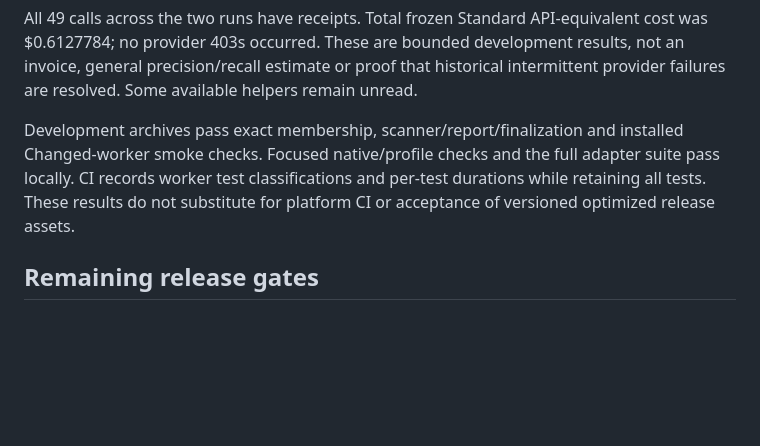
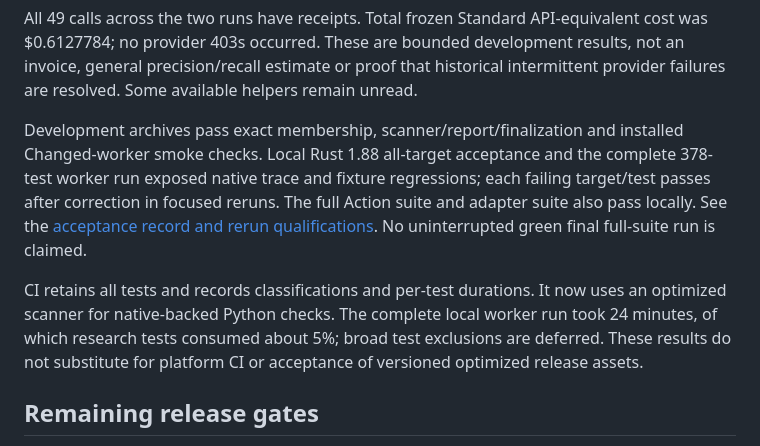
Before and after one commit to meh-security/mehscan, a Markdown page: docs/release-readiness.md, the part around the change. GitHub-like rendering; blank space fills up the shorter version.

```diff
--- a/docs/release-readiness.md
+++ b/docs/release-readiness.md
@@ -39,10 +39,18 @@ results, not an invoice, general precision/recall estimate or proof that histori
 intermittent provider failures are resolved. Some available helpers remain unread.
 
 Development archives pass exact membership, scanner/report/finalization and
-installed Changed-worker smoke checks. Focused native/profile checks and the
-full adapter suite pass locally. CI records worker test classifications and
-per-test durations while retaining all tests. These results do not substitute
-for platform CI or acceptance of versioned optimized release assets.
+installed Changed-worker smoke checks. Local Rust 1.88 all-target acceptance
+and the complete 378-test worker run exposed native trace and fixture regressions;
+each failing target/test passes after correction in focused reruns. The full
+Action suite and adapter suite also pass locally. See the
+[acceptance record and rerun qualifications](experiments/release-acceptance-2026-10-31.md).
+No uninterrupted green final full-suite run is claimed.
+
+CI retains all tests and records classifications and per-test durations. It now
+uses an optimized scanner for native-backed Python checks. The complete local
+worker run took 24 minutes, of which research tests consumed about 5%; broad
+test exclusions are deferred. These results do not substitute for platform CI
+or acceptance of versioned optimized release assets.
 
 ## Remaining release gates
 
```
Also changed, not shown: docs/ai-defaults-and-release-plan-2026-10-31.md (+26 -17 lines), docs/experiments/release-acceptance-2026-10-31.md (added, +96 -0 lines).
